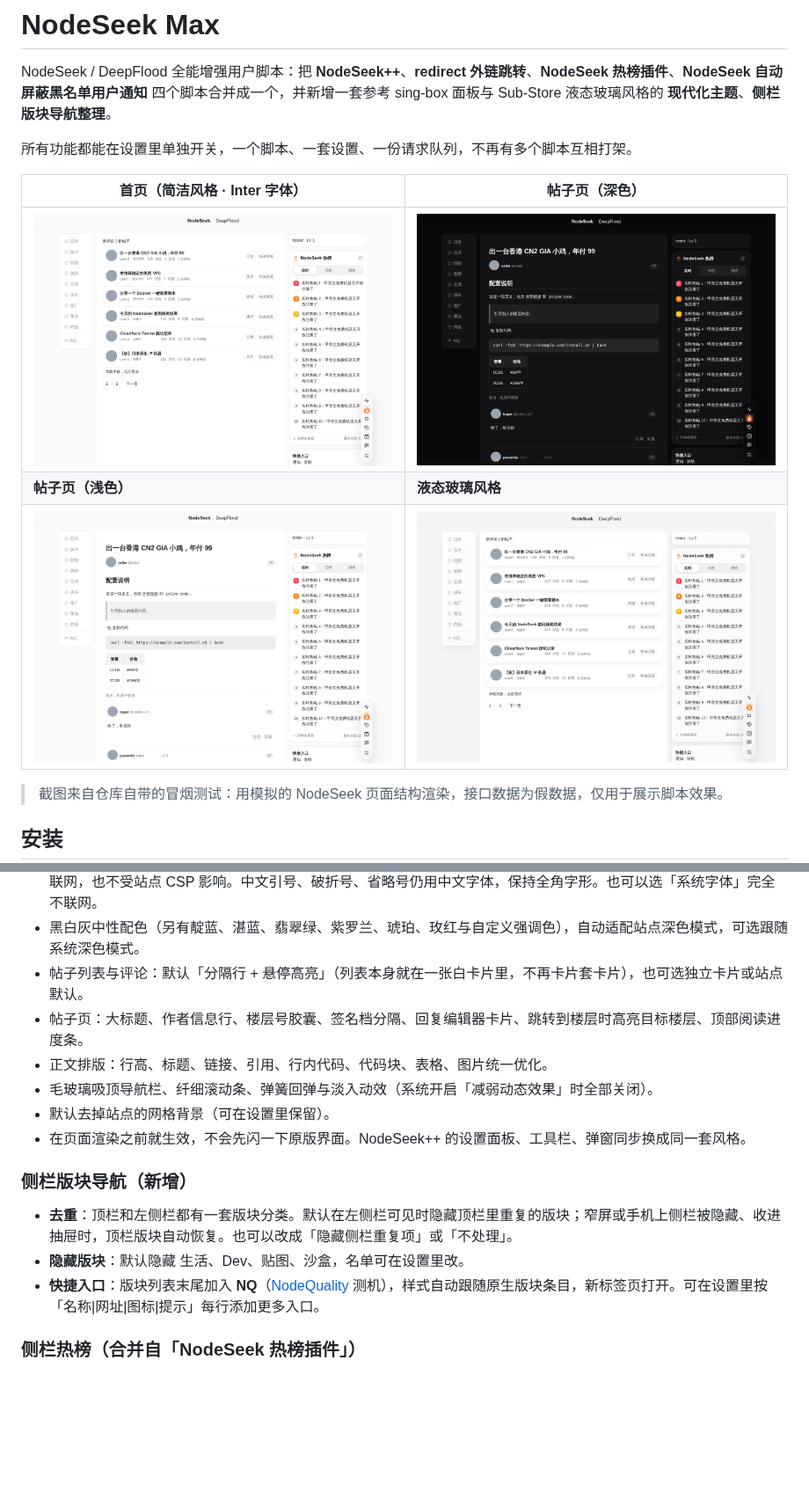
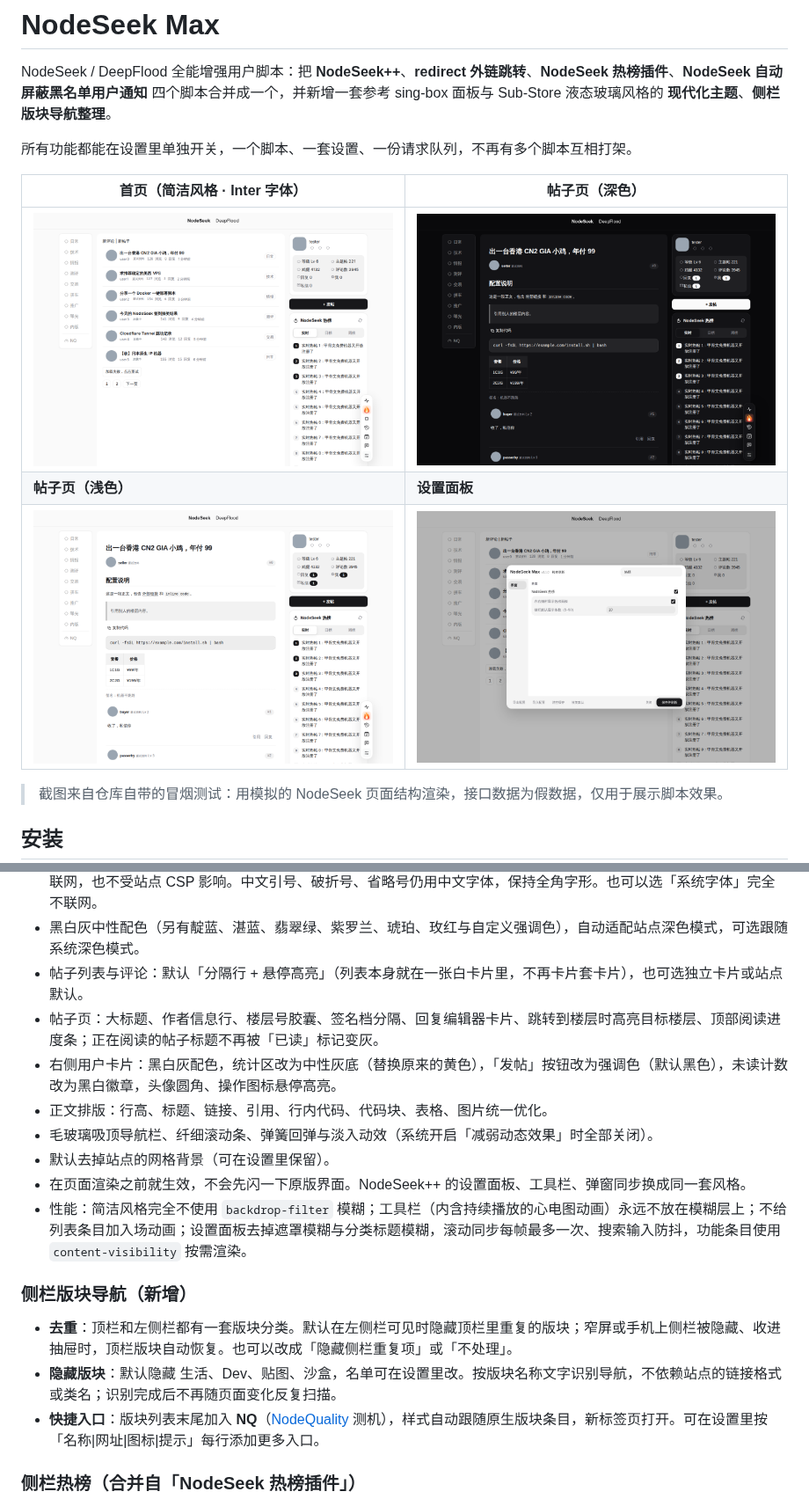
Before and after one commit to Ethan2258/Nodeseek-max, a Markdown page: README.md, 2 parts joined by grey strips. Shown at 88% size. GitHub-like rendering; pictures changed too: docs/screenshots/list-glass.png (deleted), docs/screenshots/list-light-fonts.png, docs/screenshots/post-dark.png; blank space fills up the shorter version.

```diff
--- a/README.md
+++ b/README.md
@@ -7,8 +7,8 @@ NodeSeek / DeepFlood 全能增强用户脚本：把 **NodeSeek++**、**redirect
 | 首页（简洁风格 · Inter 字体） | 帖子页（深色） |
 | --- | --- |
 | ![首页](docs/screenshots/list-light-fonts.png) | ![帖子页深色](docs/screenshots/post-dark.png) |
-| **帖子页（浅色）** | **液态玻璃风格** |
-| ![帖子页](docs/screenshots/post-light.png) | ![液态玻璃](docs/screenshots/list-glass.png) |
+| **帖子页（浅色）** | **设置面板** |
+| ![帖子页](docs/screenshots/post-light.png) | ![设置面板](docs/screenshots/settings.png) |
 
 > 截图来自仓库自带的冒烟测试：用模拟的 NodeSeek 页面结构渲染，接口数据为假数据，仅用于展示脚本效果。
 
@@ -31,16 +31,18 @@ NodeSeek / DeepFlood 全能增强用户脚本：把 **NodeSeek++**、**redirect
 - **字体**：拉丁字母用 Inter，数字、楼层号、代码用 JetBrains Mono，中文继续用系统的苹方 / 鸿蒙 / 微软雅黑。字体文件只在第一次从 jsDelivr 下载（约 88 KB），校验 woff2 签名和 SHA-256 后存进脚本管理器，以后直接从本地加载，不再联网，也不受站点 CSP 影响。中文引号、破折号、省略号仍用中文字体，保持全角字形。也可以选「系统字体」完全不联网。
 - 黑白灰中性配色（另有靛蓝、湛蓝、翡翠绿、紫罗兰、琥珀、玫红与自定义强调色），自动适配站点深色模式，可选跟随系统深色模式。
 - 帖子列表与评论：默认「分隔行 + 悬停高亮」（列表本身就在一张白卡片里，不再卡片套卡片），也可选独立卡片或站点默认。
-- 帖子页：大标题、作者信息行、楼层号胶囊、签名档分隔、回复编辑器卡片、跳转到楼层时高亮目标楼层、顶部阅读进度条。
+- 帖子页：大标题、作者信息行、楼层号胶囊、签名档分隔、回复编辑器卡片、跳转到楼层时高亮目标楼层、顶部阅读进度条；正在阅读的帖子标题不再被「已读」标记变灰。
+- 右侧用户卡片：黑白灰配色，统计区改为中性灰底（替换原来的黄色），「发帖」按钮改为强调色（默认黑色），未读计数改为黑白徽章，头像圆角、操作图标悬停高亮。
 - 正文排版：行高、标题、链接、引用、行内代码、代码块、表格、图片统一优化。
 - 毛玻璃吸顶导航栏、纤细滚动条、弹簧回弹与淡入动效（系统开启「减弱动态效果」时全部关闭）。
 - 默认去掉站点的网格背景（可在设置里保留）。
 - 在页面渲染之前就生效，不会先闪一下原版界面。NodeSeek++ 的设置面板、工具栏、弹窗同步换成同一套风格。
+- 性能：简洁风格完全不使用 `backdrop-filter` 模糊；工具栏（内含持续播放的心电图动画）永远不放在模糊层上；不给列表条目加入场动画；设置面板去掉遮罩模糊与分类标题模糊，滚动同步每帧最多一次、搜索输入防抖，功能条目使用 `content-visibility` 按需渲染。
 
 ### 侧栏版块导航（新增）
 
 - **去重**：顶栏和左侧栏都有一套版块分类。默认在左侧栏可见时隐藏顶栏里重复的版块；窄屏或手机上侧栏被隐藏、收进抽屉时，顶栏版块自动恢复。也可以改成「隐藏侧栏重复项」或「不处理」。
-- **隐藏版块**：默认隐藏 生活、Dev、贴图、沙盒，名单可在设置里改。
+- **隐藏版块**：默认隐藏 生活、Dev、贴图、沙盒，名单可在设置里改。按版块名称文字识别导航，不依赖站点的链接格式或类名；识别完成后不再随页面变化反复扫描。
 - **快捷入口**：版块列表末尾加入 **NQ**（[NodeQuality](https://nodequality.com) 测机），样式自动跟随原生版块条目，新标签页打开。可在设置里按「名称|网址|图标|提示」每行添加更多入口。
 
 ### 侧栏热榜（合并自「NodeSeek 热榜插件」）
```
Also changed, not shown: other parts of README.md (+5 -1 lines), CHANGELOG.md (+24 -0 lines), 6 other files.
